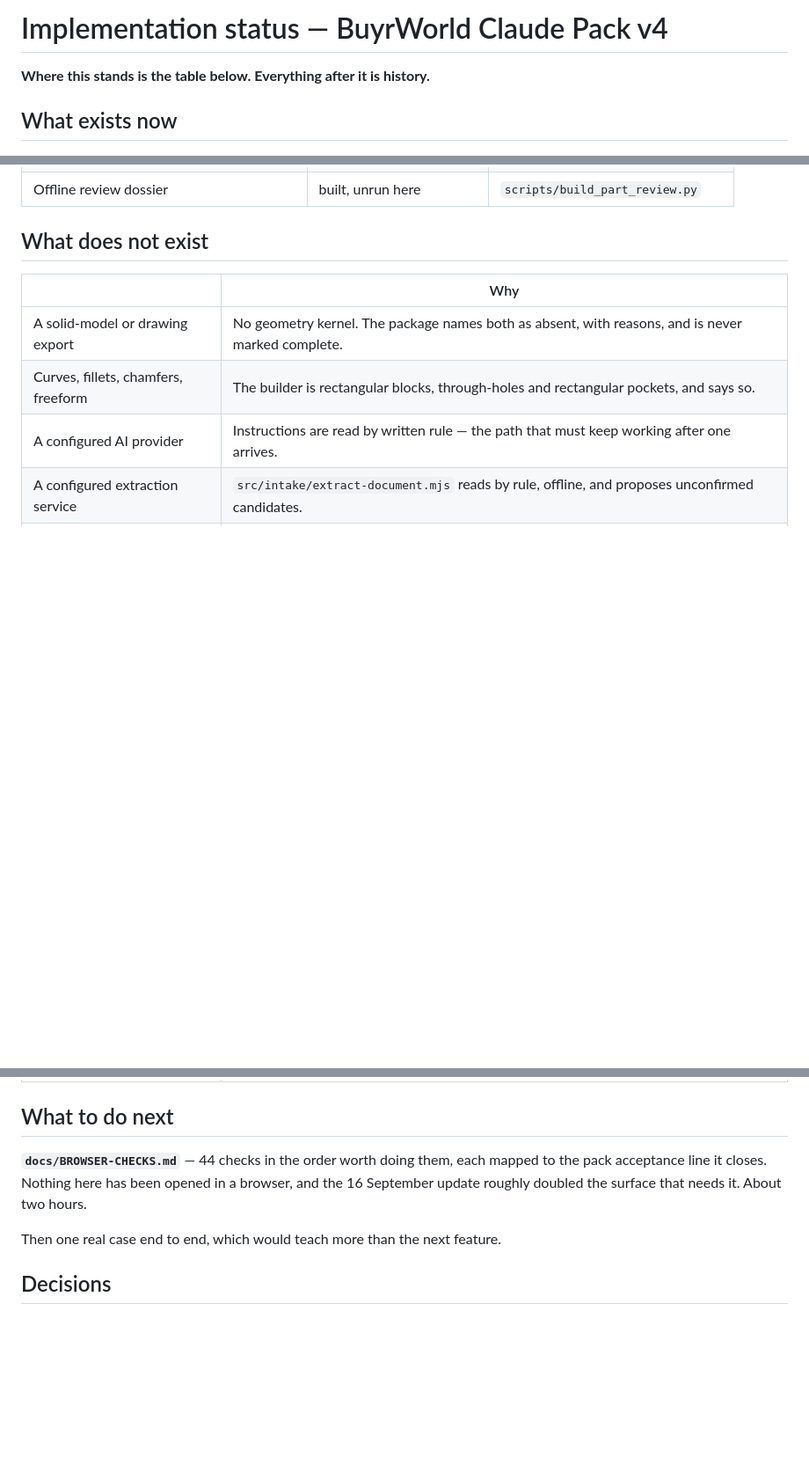
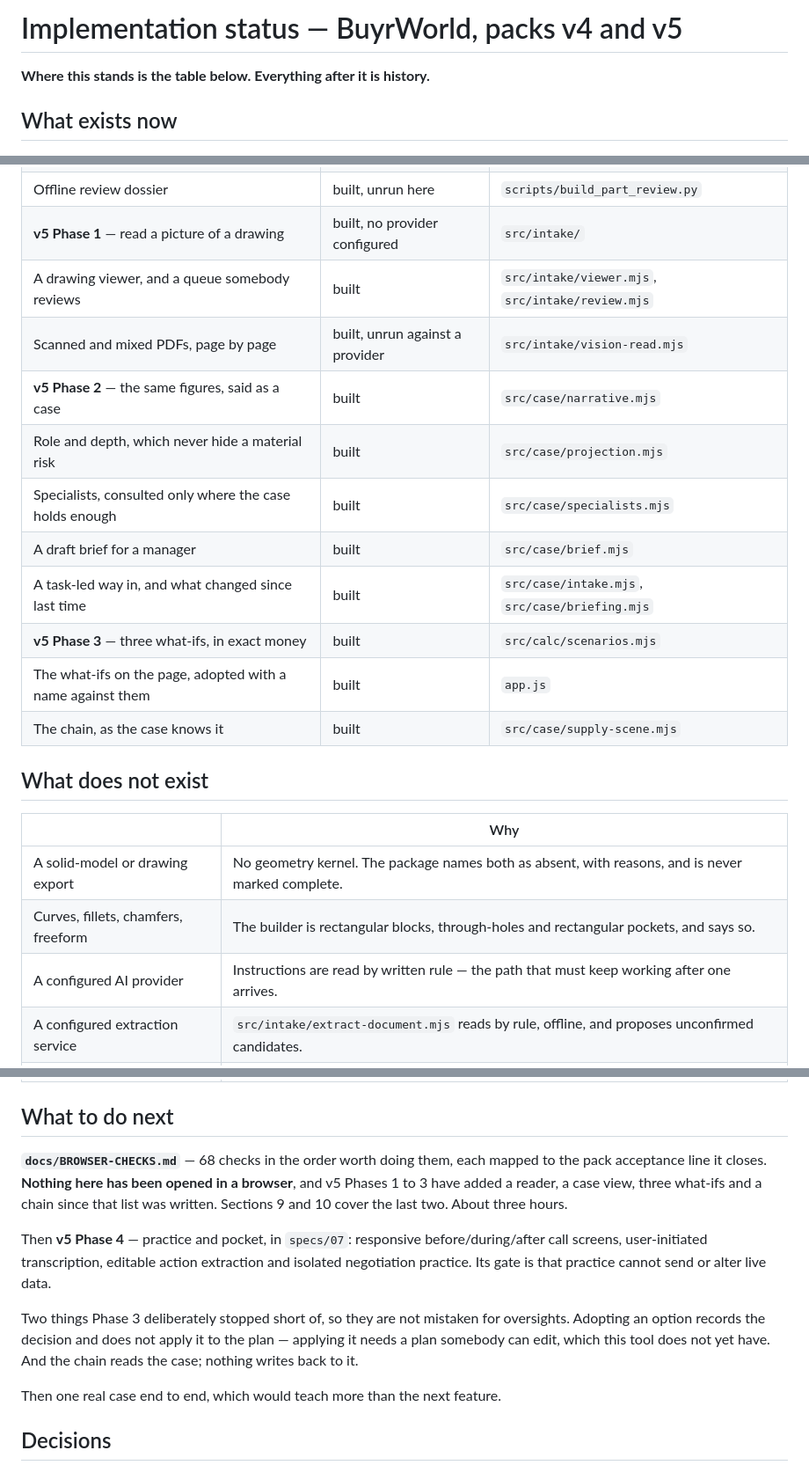
Before and after one commit to BuyrWorld/BuyrWorld, a Markdown page: IMPLEMENTATION-STATUS.md, 3 parts joined by grey strips. Shown at 88% size. Drawn GitHub-style; blank space fills up the shorter version.

Commit message:
The status document knows about v5
It still described the v4 pack, two phases after v5 started. The file whose
first line says "where this stands is the table below" was the one place a
reader was told to trust, and it had not heard of the reader, the case view,
the what-ifs or the chain.

The table now carries all three phases. What to do next says the browser
pass is 68 checks rather than 44, and names Phase 4 — practice and pocket —
as what follows it.

Two things Phase 3 stopped short of are written down as deliberate rather
than left to look like oversights: adopting an option records a decision and
does not apply it to the plan, because applying it needs a plan somebody can
edit; and the chain reads the case without writing anything back.

Co-Authored-By: Claude Opus 5 <noreply@anthropic.com>

```diff
--- a/IMPLEMENTATION-STATUS.md
+++ b/IMPLEMENTATION-STATUS.md
@@ -1,4 +1,4 @@
-# Implementation status — BuyrWorld Claude Pack v4
+# Implementation status — BuyrWorld, packs v4 and v5
 
 **Where this stands is the table below. Everything after it is history.**
 
@@ -19,6 +19,17 @@
 | Instructions read by rule, no model | built | `src/studio/read-instruction.mjs` |
 | Rotatable preview, feature selection | built, unseen in a browser | `src/render/` |
 | Offline review dossier | built, unrun here | `scripts/build_part_review.py` |
+| **v5 Phase 1** — read a picture of a drawing | built, no provider configured | `src/intake/` |
+| A drawing viewer, and a queue somebody reviews | built | `src/intake/viewer.mjs`, `src/intake/review.mjs` |
+| Scanned and mixed PDFs, page by page | built, unrun against a provider | `src/intake/vision-read.mjs` |
+| **v5 Phase 2** — the same figures, said as a case | built | `src/case/narrative.mjs` |
+| Role and depth, which never hide a material risk | built | `src/case/projection.mjs` |
+| Specialists, consulted only where the case holds enough | built | `src/case/specialists.mjs` |
+| A draft brief for a manager | built | `src/case/brief.mjs` |
+| A task-led way in, and what changed since last time | built | `src/case/intake.mjs`, `src/case/briefing.mjs` |
+| **v5 Phase 3** — three what-ifs, in exact money | built | `src/calc/scenarios.mjs` |
+| The what-ifs on the page, adopted with a name against them | built | `app.js` |
+| The chain, as the case knows it | built | `src/case/supply-scene.mjs` |
 
 ## What does not exist
 
@@ -34,10 +45,21 @@
 
 ## What to do next
 
-**`docs/BROWSER-CHECKS.md`** — 44 checks in the order worth doing them, each
-mapped to the pack acceptance line it closes. Nothing here has been opened in
-a browser, and the 16 September update roughly doubled the surface that needs
-it. About two hours.
+**`docs/BROWSER-CHECKS.md`** — 68 checks in the order worth doing them, each
+mapped to the pack acceptance line it closes. **Nothing here has been opened
+in a browser**, and v5 Phases 1 to 3 have added a reader, a case view, three
+what-ifs and a chain since that list was written. Sections 9 and 10 cover the
+last two. About three hours.
+
+Then **v5 Phase 4** — practice and pocket, in `specs/07`: responsive
+before/during/after call screens, user-initiated transcription, editable
+action extraction and isolated negotiation practice. Its gate is that
+practice cannot send or alter live data.
+
+Two things Phase 3 deliberately stopped short of, so they are not mistaken
+for oversights. Adopting an option records the decision and does not apply it
+to the plan — applying it needs a plan somebody can edit, which this tool
+does not yet have. And the chain reads the case; nothing writes back to it.
 
 Then one real case end to end, which would teach more than the next feature.
 
```
